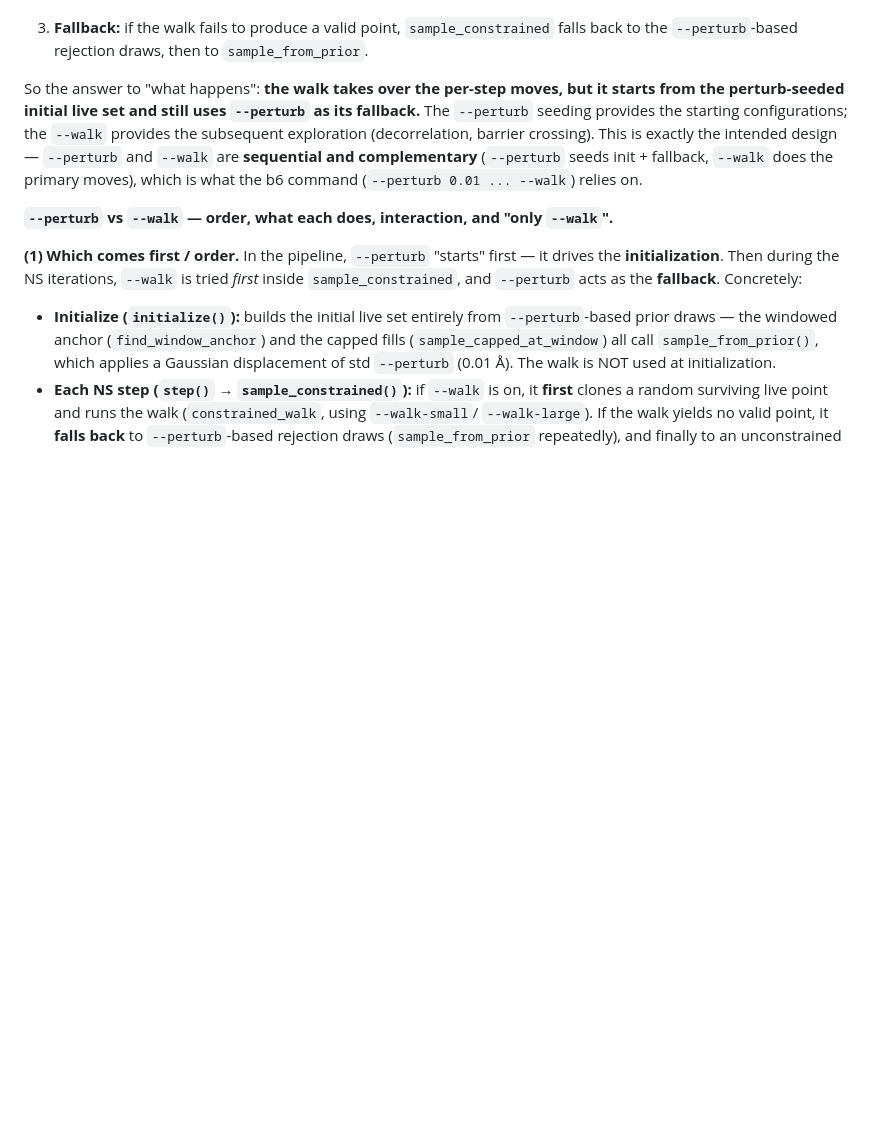
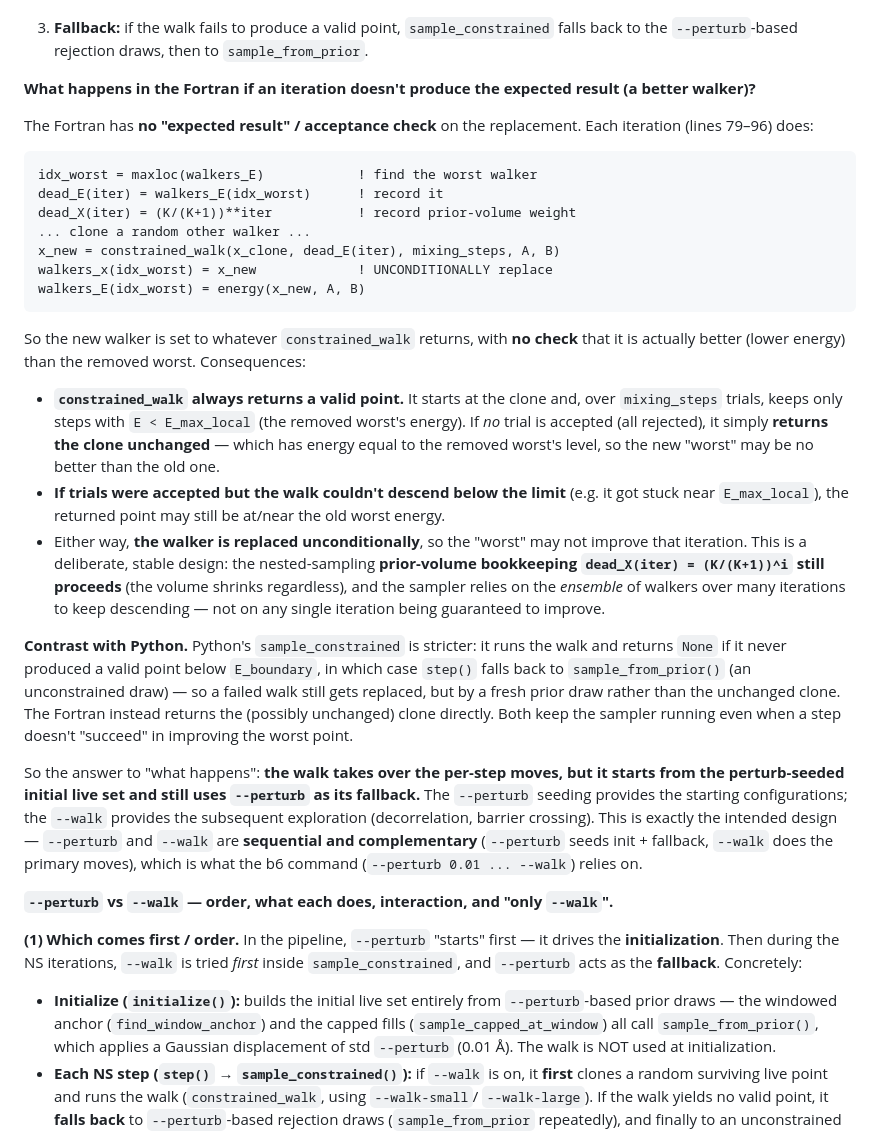
Before and after one commit to andim53/phd_research_v2, a Markdown page: _run/b_nestedsampling/README.md, the part around the change. Drawn GitHub-style; blank space fills up the shorter version.

Commit message:
b_nestedsampling: README - answer Fortran-failed-iteration Notes block

````diff
--- a/_run/b_nestedsampling/README.md
+++ b/_run/b_nestedsampling/README.md
@@ -1555,6 +1555,45 @@ complementary, not in conflict:
 
 3. **Fallback:** if the walk fails to produce a valid point, `sample_constrained` falls back to the
    `--perturb`-based rejection draws, then to `sample_from_prior`.
+
+**What happens in the Fortran if an iteration doesn't produce the expected result (a better
+walker)?**
+
+The Fortran has **no "expected result" / acceptance check** on the replacement. Each iteration
+(lines 79–96) does:
+
+```fortran
+idx_worst = maxloc(walkers_E)            ! find the worst walker
+dead_E(iter) = walkers_E(idx_worst)      ! record it
+dead_X(iter) = (K/(K+1))**iter           ! record prior-volume weight
+... clone a random other walker ...
+x_new = constrained_walk(x_clone, dead_E(iter), mixing_steps, A, B)
+walkers_x(idx_worst) = x_new             ! UNCONDITIONALLY replace
+walkers_E(idx_worst) = energy(x_new, A, B)
+```
+
+So the new walker is set to whatever `constrained_walk` returns, with **no check** that it is
+actually better (lower energy) than the removed worst. Consequences:
+
+- **`constrained_walk` always returns a valid point.** It starts at the clone and, over
+  `mixing_steps` trials, keeps only steps with `E < E_max_local` (the removed worst's energy).
+  If *no* trial is accepted (all rejected), it simply **returns the clone unchanged** — which has
+  energy equal to the removed worst's level, so the new "worst" may be no better than the old one.
+- **If trials were accepted but the walk couldn't descend below the limit** (e.g. it got stuck
+  near `E_max_local`), the returned point may still be at/near the old worst energy.
+- Either way, **the walker is replaced unconditionally**, so the "worst" may not improve that
+  iteration. This is a deliberate, stable design: the nested-sampling **prior-volume bookkeeping
+  `dead_X(iter) = (K/(K+1))^i` still proceeds** (the volume shrinks regardless), and the sampler
+  relies on the *ensemble* of walkers over many iterations to keep descending — not on any single
+  iteration being guaranteed to improve.
+
+**Contrast with Python.** Python's `sample_constrained` is stricter: it runs the walk and returns
+`None` if it never produced a valid point below `E_boundary`, in which case `step()` falls back to
+`sample_from_prior()` (an unconstrained draw) — so a failed walk still gets replaced, but by a
+fresh prior draw rather than the unchanged clone. The Fortran instead returns the (possibly
+unchanged) clone directly. Both keep the sampler running even when a step doesn't "succeed" in
+improving the worst point.
+
 
 So the answer to "what happens": **the walk takes over the per-step moves, but it starts from the
 perturb-seeded initial live set and still uses `--perturb` as its fallback.** The `--perturb`
````
Also changed, not shown: _run/b_nestedsampling/LOG.md (+22 -0 lines).
